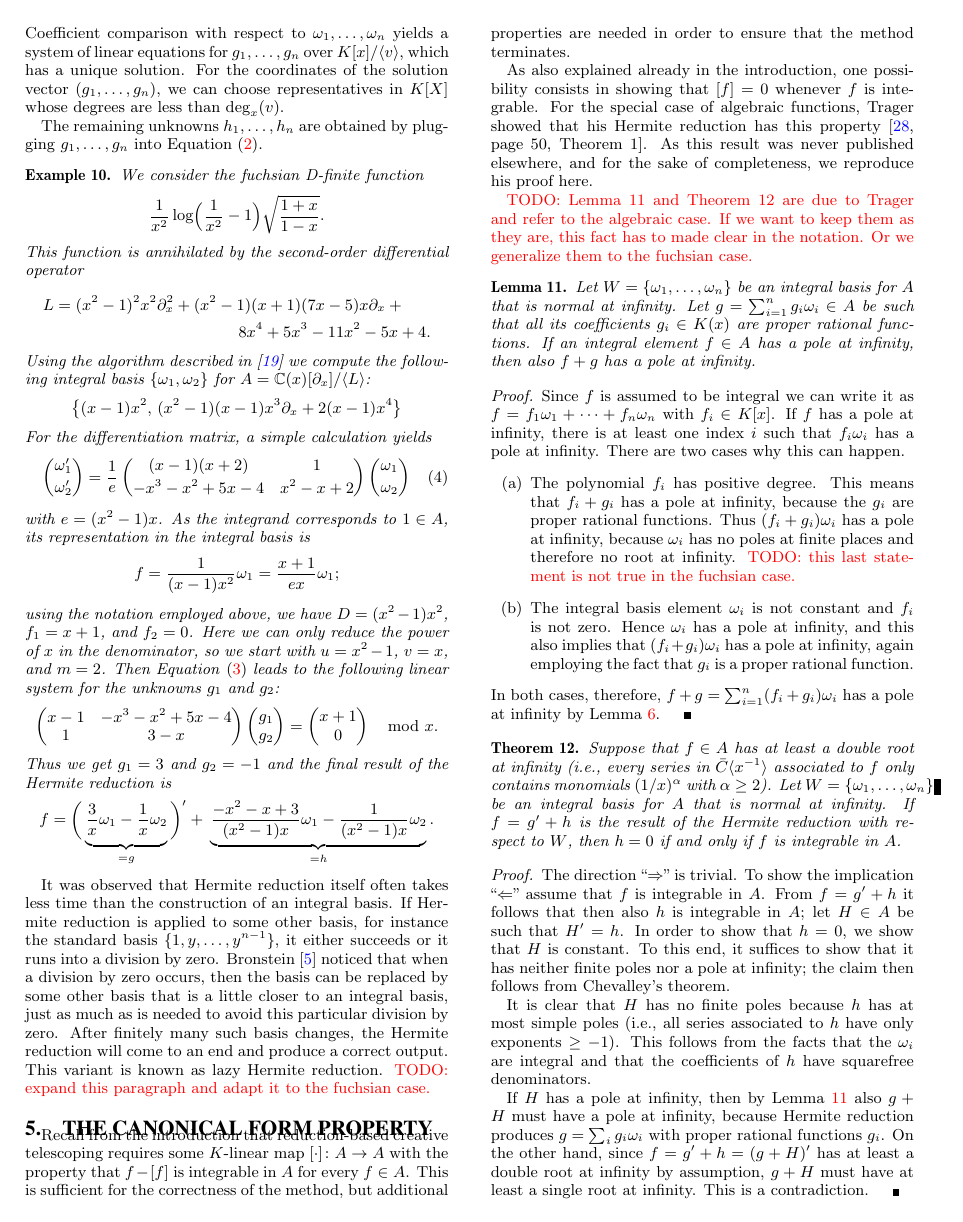
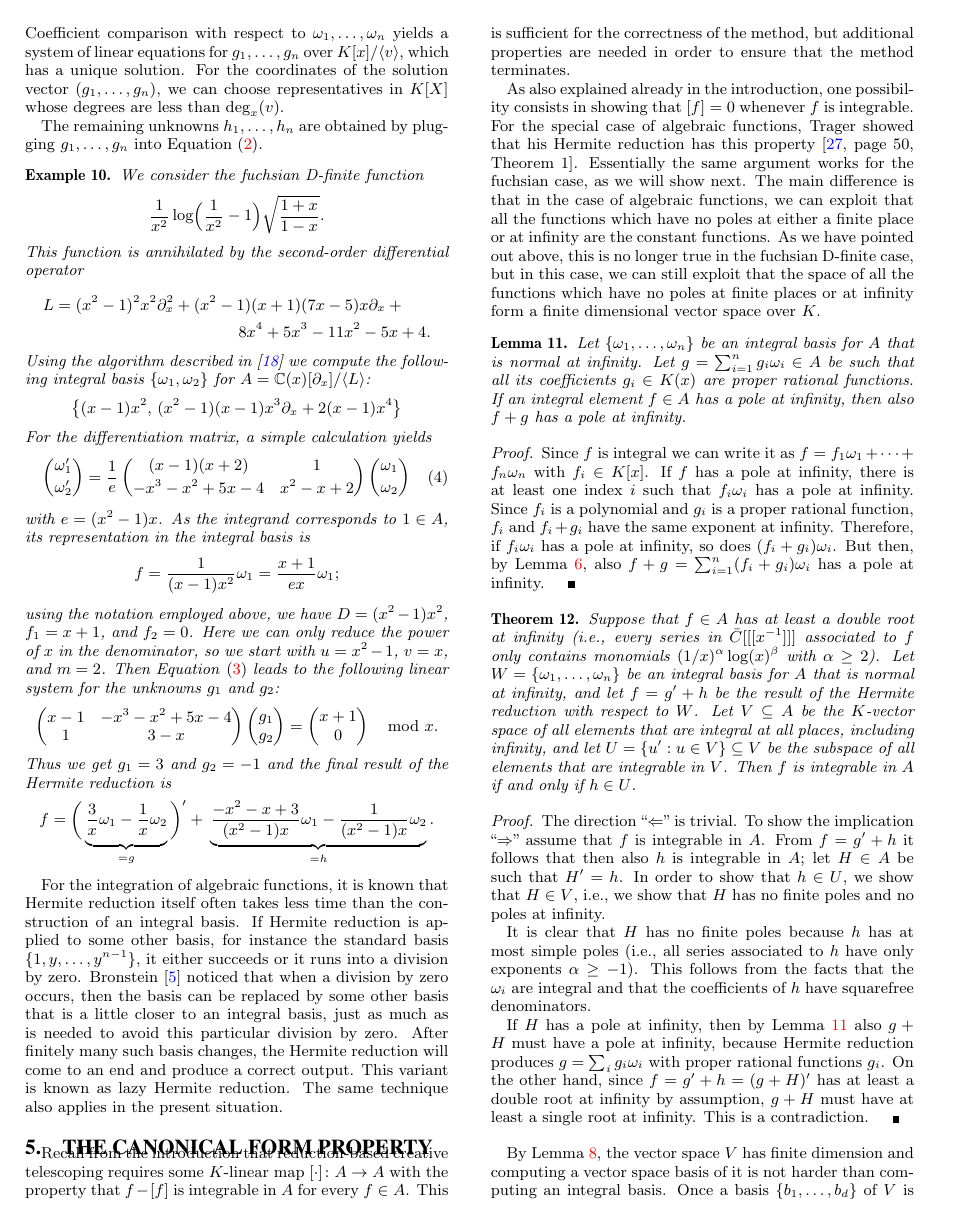
Before and after one commit to koutschan/hello-world, a LaTeX paper (HermiteCT-fuchsian.tex): page 6 of 10. Compiled offline with pdfLaTeX.

Commit message:
fix if-and-only-if theorem

```diff
--- a/HermiteCT-fuchsian.tex
+++ b/HermiteCT-fuchsian.tex
@@ -740,8 +740,8 @@ f=
 \]
 \end{example}
 
-It was observed that Hermite reduction itself often takes less time than the
-construction of an integral basis. If Hermite reduction is applied to some
+For the integration of algebraic functions, it is known that Hermite reduction itself often
+takes less time than the construction of an integral basis. If Hermite reduction is applied to some
 other basis, for instance the standard basis $\{1,y,\dots,y^{n-1}\}$, it
 either succeeds or it runs into a division by zero.
 Bronstein~\cite{bronstein98a} noticed that when a division by zero occurs,
@@ -749,9 +749,7 @@ then the basis can be replaced by some other basis that is a little closer to
 an integral basis, just as much as is needed to avoid this particular division
 by zero. After finitely many such basis changes, the Hermite reduction will
 come to an end and produce a correct output. This variant is known as lazy
-Hermite reduction.
-\todo{expand this paragraph and adapt it to the fuchsian case.}
-
+Hermite reduction. The same technique also applies in the present situation.
 
 \section{The Canonical Form Property}\label{sec:canonic}
 
@@ -764,62 +762,56 @@ ensure that the method terminates.
 As also explained already in the introduction, one possibility consists in
 showing that $[f]=0$ whenever $f$ is integrable. For the special case of
 algebraic functions, Trager showed that his Hermite reduction has this
-property~\cite[page 50, Theorem 1]{trager84}. As this result was never
-published elsewhere, and for the sake of completeness, we reproduce his proof
-here.
-
-\todo{Lemma~\ref{lemma:pole_at_inf} and Theorem~\ref{thm:intiff0} are due to Trager
-and refer to the algebraic case. If we want to keep them as they are, this fact has
-to made clear in the notation. Or we generalize them to the fuchsian case.}
+property~\cite[page 50, Theorem 1]{trager84}. Essentially the same argument
+works for the fuchsian case, as we will show next. The main difference is
+that in the case of algebraic functions, we can exploit that all the functions
+which have no poles at either a finite place or at infinity are the constant
+functions. As we have pointed out above, this is no longer true in the fuchsian
+D-finite case, but in this case, we can still exploit that the space of all
+the functions which have no poles at finite places or at infinity form a finite
+dimensional vector space over~$K$.
 
 \begin{lemma}\label{lemma:pole_at_inf}
-Let $W=\{\omega_1,\dots,\omega_n\}$ be an integral basis for~$A$ that is normal at
+Let $\{\omega_1,\dots,\omega_n\}$ be an integral basis for~$A$ that is normal at
 infinity. Let $g=\sum_{i=1}^ng_i\omega_i\in A$ be such that all its
 coefficients $g_i\in K(x)$ are proper rational functions. If an integral
 element $f\in A$ has a pole at infinity, then also $f+g$ has a pole at
 infinity.
 \end{lemma}
 \begin{proof}
-Since $f$ is assumed to be integral we can write it as
+Since $f$ is integral we can write it as
 $f=f_1\omega_1+\cdots+f_n\omega_n$ with $f_i\in K[x]$.
 If $f$ has a pole at infinity, there is at least one index~$i$
-such that $f_i\omega_i$ has a pole at infinity. There are two cases why this
-can happen.
-\renewcommand{\labelenumi}{(\alph{enumi})}
-\begin{enumerate}
-\item The polynomial~$f_i$ has positive degree.  This means that $f_i+g_i$ has
-  a pole at infinity, because the $g_i$ are proper rational functions.  Thus
-  $(f_i+g_i)\omega_i$ has a pole at infinity, because $\omega_i$ has no poles
-  at finite places and therefore no root at infinity.
-  \todo{this last statement is not true in the fuchsian case.}
-\item The integral basis element $\omega_i$ is not constant and $f_i$ is not
-  zero. Hence $\omega_i$ has a pole at infinity, and this also implies that
-  $(f_i+g_i)\omega_i$ has a pole at infinity, again employing the fact that
-  $g_i$ is a proper rational function.
-\end{enumerate}
-In both cases, therefore, $f+g=\sum_{i=1}^n(f_i+g_i)\omega_i$ has a pole at
-infinity by Lemma~\ref{lemma:3}.
+such that $f_i\omega_i$ has a pole at infinity.
+Since $f_i$ is a polynomial and $g_i$ is a proper rational function,
+$f_i$~and $f_i+g_i$ have the same exponent at infinity.
+% MK THINKS THAT CHEVALLEY IS NOT REALLY USED HERE.
+Therefore, if $f_i\omega_i$ has a pole at infinity, so does $(f_i+g_i)\omega_i$.
+But then, by Lemma~\ref{lemma:3}, also $f+g=\sum_{i=1}^n(f_i+g_i)\omega_i$ has
+a pole at infinity.
 \end{proof}
 
 \begin{theorem}\label{thm:intiff0}
   Suppose that $f\in A$ has at least a double root at infinity (i.e., every
-  series in $\bar C\<x^{-1}>$ associated to $f$ only contains monomials
-  $(1/x)^\alpha$ with $\alpha\geq2$).  Let $W=\{\omega_1,\dots,\omega_n\}$ be
-  an integral basis for $A$ that is normal at infinity.  If $f=g'+h$ is the
-  result of the Hermite reduction with respect to~$W$, then $h=0$ if and only
-  if $f$ is integrable in~$A$.
+  series in $\bar C[[[x^{-1}]]]$ associated to $f$ only contains monomials
+  $(1/x)^\alpha\log(x)^\beta$ with $\alpha\geq2$).
+  Let $W=\{\omega_1,\dots,\omega_n\}$ be an integral basis for $A$ that is normal at infinity,
+  and let $f=g'+h$ be the  result of the Hermite reduction with respect to~$W$.
+  Let $V\subseteq A$ be the $K$-vector space of all elements that are integral at all places,
+  including infinity, and let $U=\{u':u\in V\}\subseteq V$ be the subspace of all elements
+  that are integrable in~$V$.
+  Then $f$ is integrable in~$A$ if and only if $h\in U$.
 \end{theorem}
 
 \begin{proof}
-The direction ``$\Rightarrow$'' is trivial. To show the implication
-``$\Leftarrow$'' assume that $f$ is integrable in~$A$. From $f=g'+h$ it follows that
+The direction ``$\Leftarrow$'' is trivial. To show the implication
+``$\Rightarrow$'' assume that $f$ is integrable in~$A$. From $f=g'+h$ it follows that
 then also $h$ is integrable in~$A$; let $H\in A$ be such that $H'=h$.  In order to show
-that $h=0$, we show that $H$ is constant.  To this end, it suffices to show that
-it has neither finite poles nor a pole at infinity; the claim then follows from
-Chevalley's theorem.
+that $h\in U$, we show that $H\in V$, i.e., we show that $H$ has no finite poles and
+no poles at infinity.
 
 It is clear that $H$ has no finite poles because $h$ has at most simple poles
-(i.e., all series associated to $h$ have only exponents $\geq-1$).
+(i.e., all series associated to $h$ have only exponents $\alpha\geq-1$).
 This follows from the facts that the $\omega_i$ are integral and that
 the coefficients of~$h$ have squarefree denominators.
 
@@ -831,3 +823,6 @@ assumption, $g+H$ must have at least a single root at infinity. This is
 a contradiction.
 \end{proof}
 
+By Lemma~\ref{lemma:nopoles-space}, the vector space~$V$ has finite dimension and computing a
+vector space basis of it is not harder than computing an integral basis. Once
+a basis $\{b_1,\dots,b_d\}$ of $V$ is known, it is also easy to obtain a basis
```
Also changed, not shown: HermiteCT-fuchsian.tex (34 more changed lines).
